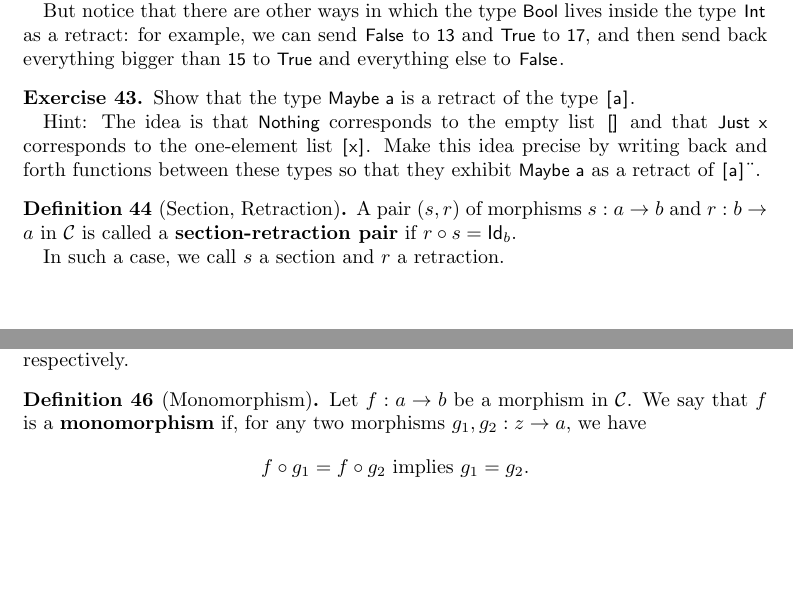
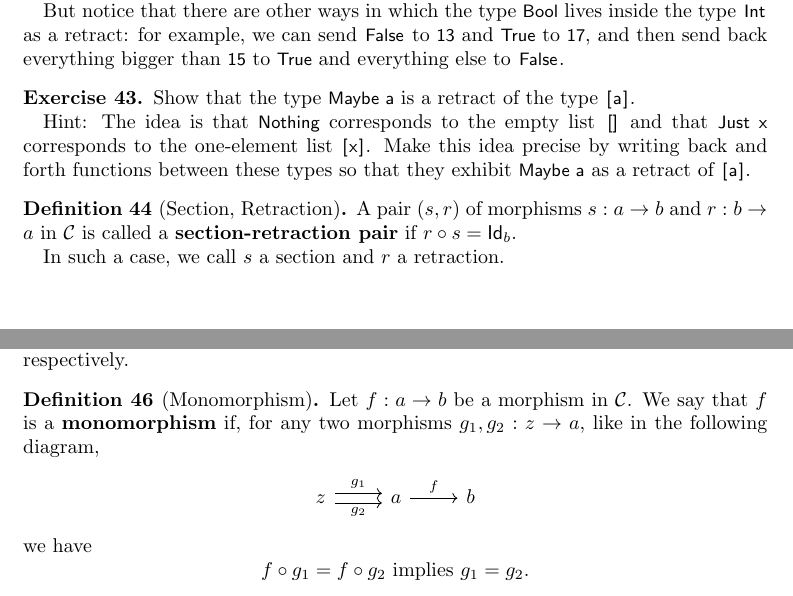
Before and after one commit to benediktahrens/CT4P, a LaTeX paper (tex/CT4P.tex): two parts of pages 13 and 14 of 35, joined at a grey line, cut so that both start at the same text, the shorter picture padded with empty space. Compiled offline with pdfLaTeX.

Commit message:
Add (commutative) diagrams for mono- and epimorphisms and remove a rogue double quote

```diff
--- a/tex/CT4P.tex
+++ b/tex/CT4P.tex
@@ -782,7 +782,7 @@ But notice that there are other ways in which the type |Bool| lives inside the t
 \begin{exer}
  Show that the type |Maybe a| is a retract of the type |[a]|.
 
- Hint: The idea is that |Nothing| corresponds to the empty list |[]| and that |Just x| corresponds to the one-element list |[x]|. Make this idea precise by writing back and forth functions between these types so that they exhibit |Maybe a| as a retract of |[a]|¨.
+ Hint: The idea is that |Nothing| corresponds to the empty list |[]| and that |Just x| corresponds to the one-element list |[x]|. Make this idea precise by writing back and forth functions between these types so that they exhibit |Maybe a| as a retract of |[a]|.
 \end{exer}
 
 \begin{dfn}[Section, Retraction]
@@ -810,7 +810,13 @@ In this section, we study two properties of morphisms in a category that, in the
 
 
 \begin{dfn}[Monomorphism]
-  Let $f : a \to b$ be a morphism in $\CC$. We say that $f$ is a \textbf{monomorphism} if, for any two morphisms $g_1, g_2 : z \to a$, we have
+  Let $f : a \to b$ be a morphism in $\CC$. We say that $f$ is a \textbf{monomorphism} if, for any two morphisms $g_1, g_2 : z \to a$, like in the following diagram,
+  \begin{center}
+    \begin{tikzcd}
+    z \arrow[r, "g_2"', shift right] \arrow[r, "g_1", shift left] & a \arrow[r, "f"] & b
+    \end{tikzcd}
+  \end{center}
+  we have
   \[ \co{g_1}{f} = \co{g_2}{f} \text{ implies } g_1 = g_2 .\]
 \end{dfn}
 
```
Also changed, not shown: tex/CT4P.tex (8 more changed lines).
